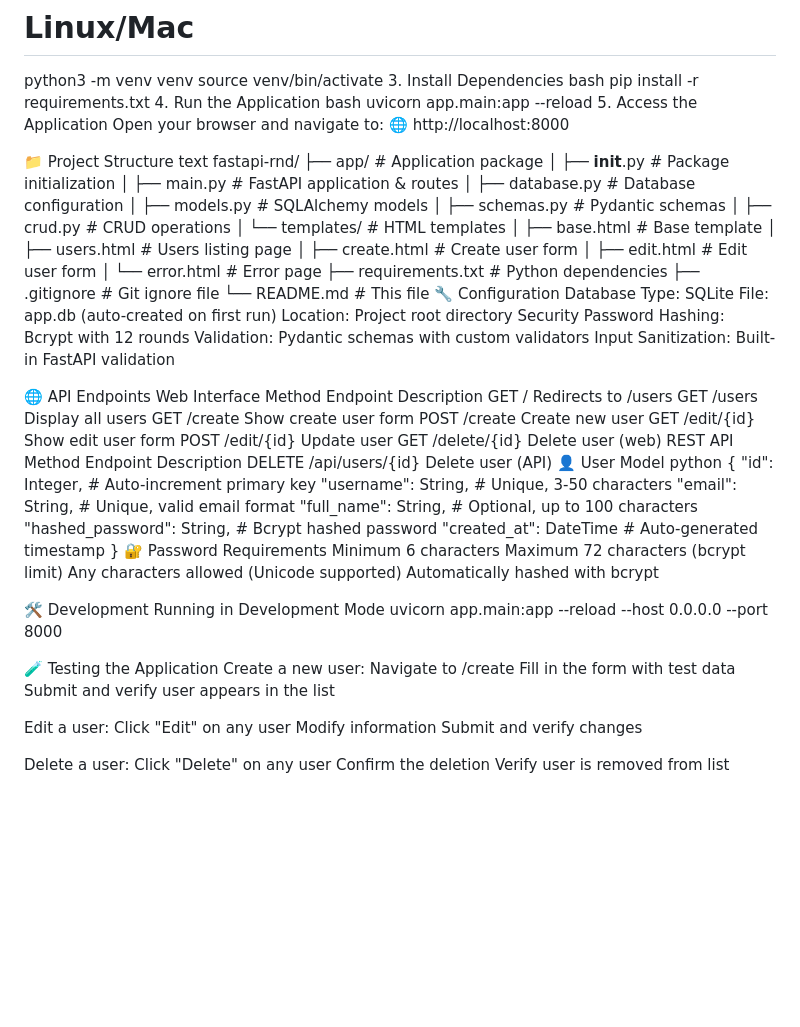
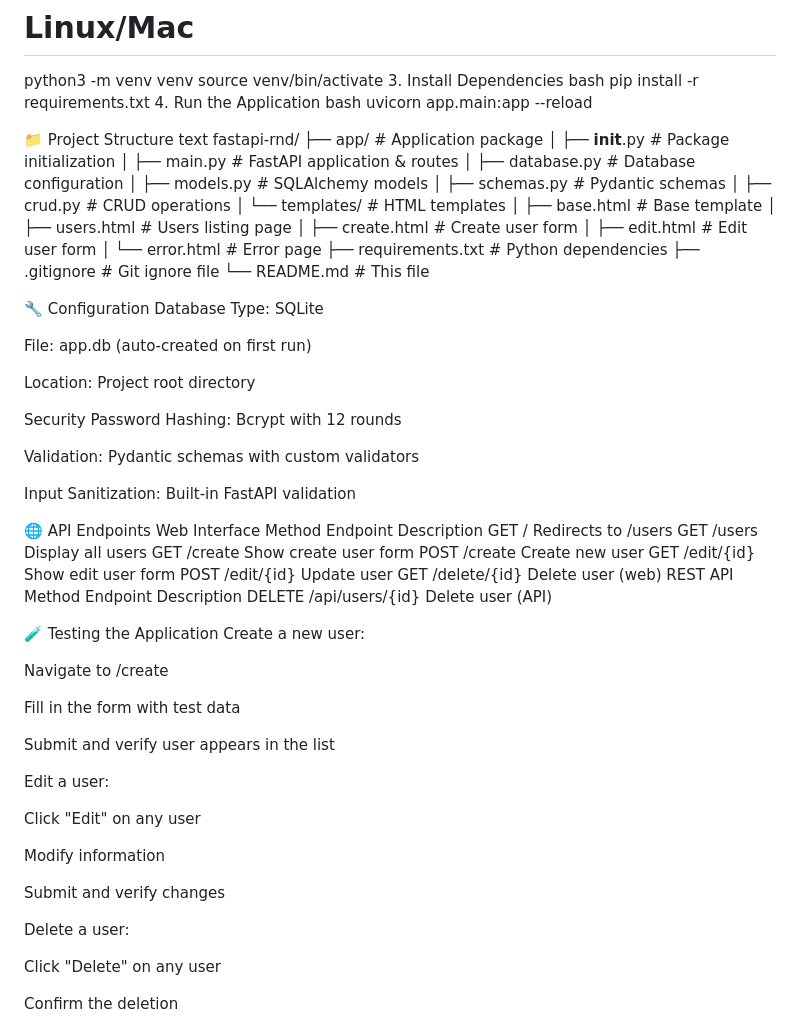
Before and after one commit to supernov444/fastapi-rnd-main, a Markdown page: README.md, the part around one of its changes. Drawn GitHub-style; blank space fills up the shorter version.

```diff
--- a/README.md
+++ b/README.md
@@ -58,9 +72,6 @@ pip install -r requirements.txt
 4. Run the Application
 bash
 uvicorn app.main:app --reload
-5. Access the Application
-Open your browser and navigate to:
-🌐 http://localhost:8000
 
 📁 Project Structure
 text
@@ -81,14 +92,20 @@ fastapi-rnd/
 ├── requirements.txt              # Python dependencies
 ├── .gitignore                   # Git ignore file
 └── README.md                    # This file
+
 🔧 Configuration
 Database
 Type: SQLite
+
 File: app.db (auto-created on first run)
+
 Location: Project root directory
+
 Security
 Password Hashing: Bcrypt with 12 rounds
+
 Validation: Pydantic schemas with custom validators
+
 Input Sanitization: Built-in FastAPI validation
 
 🌐 API Endpoints
@@ -104,38 +121,28 @@ GET	/delete/{id}	Delete user (web)
 REST API
 Method	Endpoint	Description
 DELETE	/api/users/{id}	Delete user (API)
-👤 User Model
-python
-{
-    "id": Integer,            # Auto-increment primary key
-    "username": String,       # Unique, 3-50 characters
-    "email": String,          # Unique, valid email format
-    "full_name": String,      # Optional, up to 100 characters
-    "hashed_password": String, # Bcrypt hashed password
-    "created_at": DateTime    # Auto-generated timestamp
-}
-🔐 Password Requirements
-Minimum 6 characters
-Maximum 72 characters (bcrypt limit)
-Any characters allowed (Unicode supported)
-Automatically hashed with bcrypt
-
-🛠️ Development
-Running in Development Mode
-uvicorn app.main:app --reload --host 0.0.0.0 --port 8000
 
 🧪 Testing the Application
 Create a new user:
+
 Navigate to /create
+
 Fill in the form with test data
+
 Submit and verify user appears in the list
 
 Edit a user:
+
 Click "Edit" on any user
+
 Modify information
+
 Submit and verify changes
 
 Delete a user:
+
 Click "Delete" on any user
+
 Confirm the deletion
+
 Verify user is removed from list
```
Also changed, not shown: other parts of README.md (+14 -0 lines).
